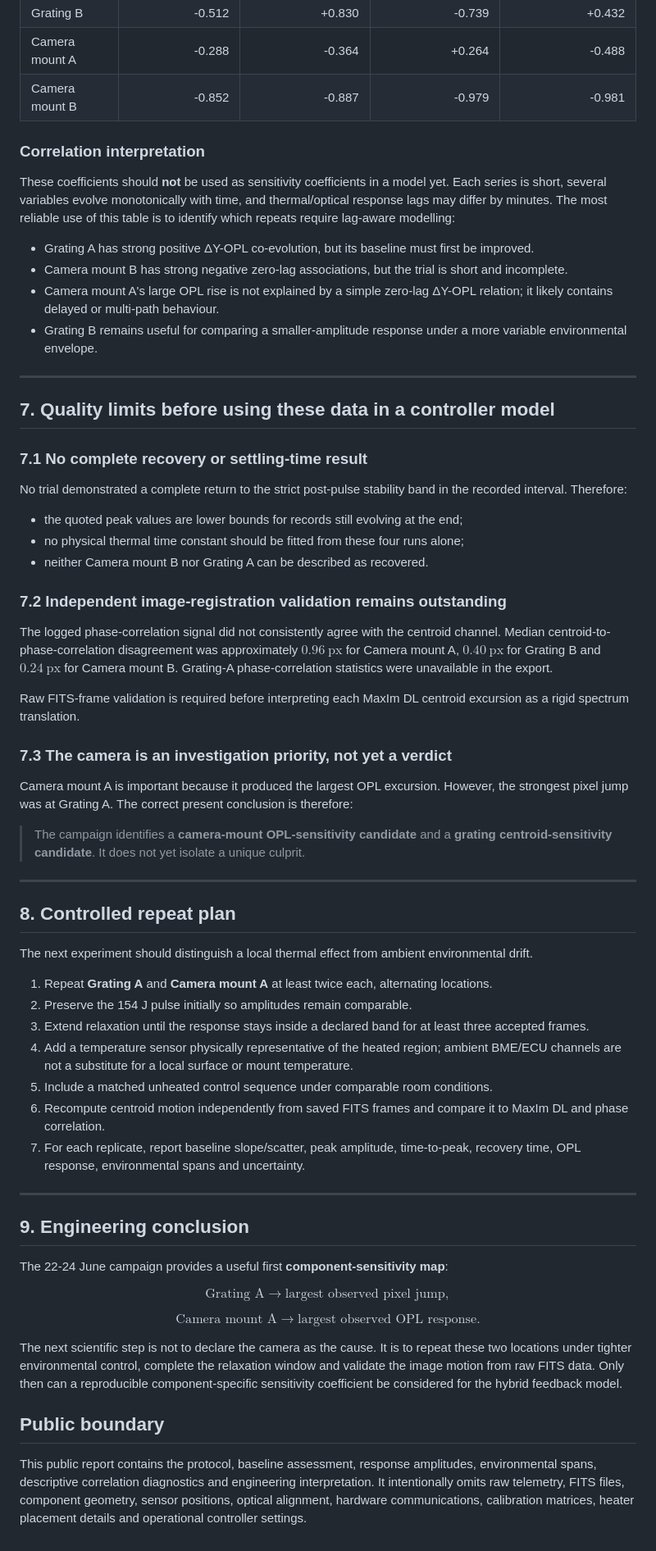
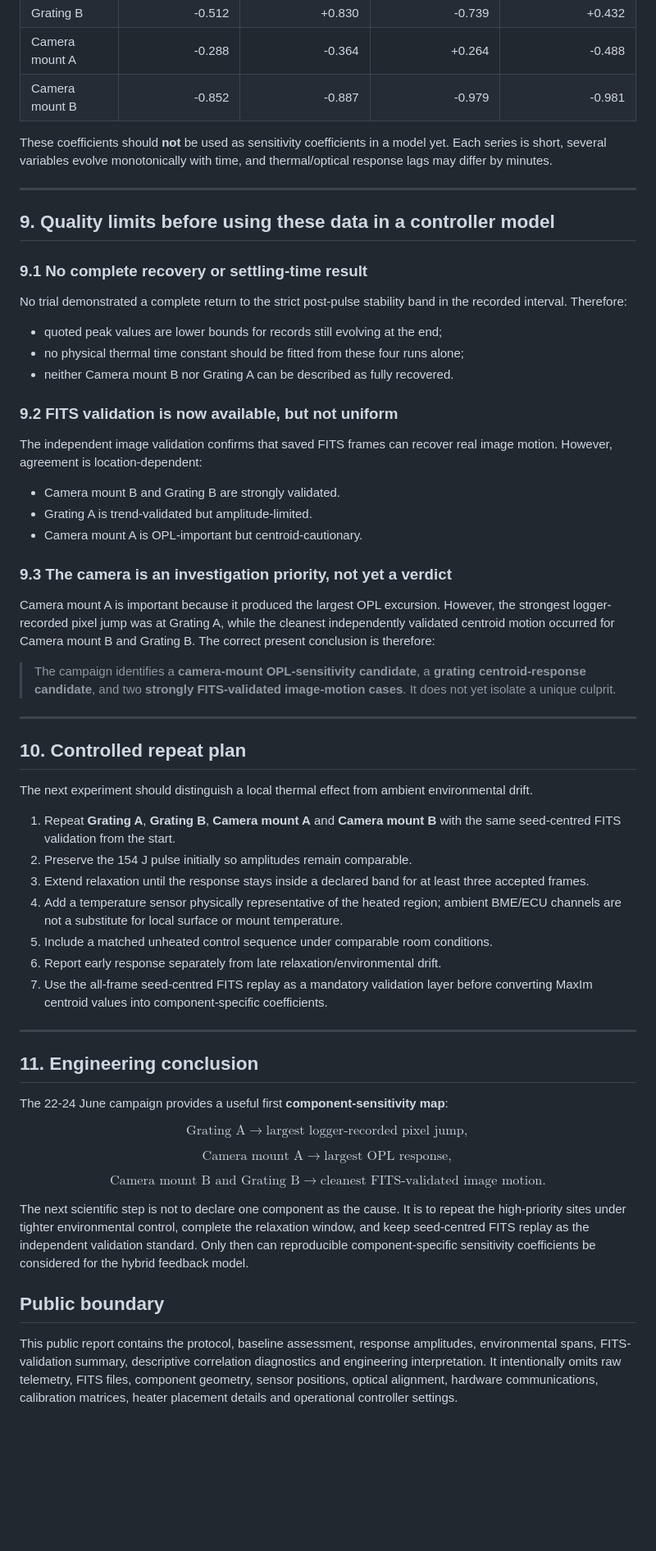
Before and after one commit to Biswajit1999/Master-Thesis-2024, a Markdown page: results/thermal_impulse_repeat_campaign_2026-06-22_to_24.md, the part around one of its changes. Shown at 82% size. Drawn GitHub-style; blank space fills up the shorter version.

Commit message:
Update thermal impulse report with seed-centred FITS validation

```diff
--- a/results/thermal_impulse_repeat_campaign_2026-06-22_to_24.md
+++ b/results/thermal_impulse_repeat_campaign_2026-06-22_to_24.md
@@ -169,69 +222,68 @@ The following are **zero-lag Pearson correlations** between detrended ΔY and th
 | Camera mount A | -0.288 | -0.364 | +0.264 | -0.488 |
 | Camera mount B | -0.852 | -0.887 | -0.979 | -0.981 |
 
-### Correlation interpretation
-
-These coefficients should **not** be used as sensitivity coefficients in a model yet. Each series is short, several variables evolve monotonically with time, and thermal/optical response lags may differ by minutes. The most reliable use of this table is to identify which repeats require lag-aware modelling:
-
-- Grating A has strong positive ΔY-OPL co-evolution, but its baseline must first be improved.
-- Camera mount B has strong negative zero-lag associations, but the trial is short and incomplete.
-- Camera mount A's large OPL rise is not explained by a simple zero-lag ΔY-OPL relation; it likely contains delayed or multi-path behaviour.
-- Grating B remains useful for comparing a smaller-amplitude response under a more variable environmental envelope.
+These coefficients should **not** be used as sensitivity coefficients in a model yet. Each series is short, several variables evolve monotonically with time, and thermal/optical response lags may differ by minutes.
 
 ---
 
-## 7. Quality limits before using these data in a controller model
+## 9. Quality limits before using these data in a controller model
 
-### 7.1 No complete recovery or settling-time result
+### 9.1 No complete recovery or settling-time result
 
 No trial demonstrated a complete return to the strict post-pulse stability band in the recorded interval. Therefore:
 
-- the quoted peak values are lower bounds for records still evolving at the end;
+- quoted peak values are lower bounds for records still evolving at the end;
 - no physical thermal time constant should be fitted from these four runs alone;
-- neither Camera mount B nor Grating A can be described as recovered.
+- neither Camera mount B nor Grating A can be described as fully recovered.
 
-### 7.2 Independent image-registration validation remains outstanding
+### 9.2 FITS validation is now available, but not uniform
 
-The logged phase-correlation signal did not consistently agree with the centroid channel. Median centroid-to-phase-correlation disagreement was approximately $0.96\ \mathrm{px}$ for Camera mount A, $0.40\ \mathrm{px}$ for Grating B and $0.24\ \mathrm{px}$ for Camera mount B. Grating-A phase-correlation statistics were unavailable in the export.
+The independent image validation confirms that saved FITS frames can recover real image motion. However, agreement is location-dependent:
 
-Raw FITS-frame validation is required before interpreting each MaxIm DL centroid excursion as a rigid spectrum translation.
+- Camera mount B and Grating B are strongly validated.
+- Grating A is trend-validated but amplitude-limited.
+- Camera mount A is OPL-important but centroid-cautionary.
 
-### 7.3 The camera is an investigation priority, not yet a verdict
+### 9.3 The camera is an investigation priority, not yet a verdict
 
-Camera mount A is important because it produced the largest OPL excursion. However, the strongest pixel jump was at Grating A. The correct present conclusion is therefore:
+Camera mount A is important because it produced the largest OPL excursion. However, the strongest logger-recorded pixel jump was at Grating A, while the cleanest independently validated centroid motion occurred for Camera mount B and Grating B. The correct present conclusion is therefore:
 
-> The campaign identifies a **camera-mount OPL-sensitivity candidate** and a **grating centroid-sensitivity candidate**. It does not yet isolate a unique culprit.
+> The campaign identifies a **camera-mount OPL-sensitivity candidate**, a **grating centroid-response candidate**, and two **strongly FITS-validated image-motion cases**. It does not yet isolate a unique culprit.
 
 ---
 
-## 8. Controlled repeat plan
+## 10. Controlled repeat plan
 
 The next experiment should distinguish a local thermal effect from ambient environmental drift.
 
-1. Repeat **Grating A** and **Camera mount A** at least twice each, alternating locations.
+1. Repeat **Grating A**, **Grating B**, **Camera mount A** and **Camera mount B** with the same seed-centred FITS validation from the start.
 2. Preserve the 154 J pulse initially so amplitudes remain comparable.
 3. Extend relaxation until the response stays inside a declared band for at least three accepted frames.
-4. Add a temperature sensor physically representative of the heated region; ambient BME/ECU channels are not a substitute for a local surface or mount temperature.
+4. Add a temperature sensor physically representative of the heated region; ambient BME/ECU channels are not a substitute for local surface or mount temperature.
 5. Include a matched unheated control sequence under comparable room conditions.
-6. Recompute centroid motion independently from saved FITS frames and compare it to MaxIm DL and phase correlation.
-7. For each replicate, report baseline slope/scatter, peak amplitude, time-to-peak, recovery time, OPL response, environmental spans and uncertainty.
+6. Report early response separately from late relaxation/environmental drift.
+7. Use the all-frame seed-centred FITS replay as a mandatory validation layer before converting MaxIm centroid values into component-specific coefficients.
 
 ---
 
-## 9. Engineering conclusion
+## 11. Engineering conclusion
 
 The 22-24 June campaign provides a useful first **component-sensitivity map**:
 
 $$
-\text{Grating A} \rightarrow \text{largest observed pixel jump},
+\text{Grating A} \rightarrow \text{largest logger-recorded pixel jump},
 $$
 
 $$
-\text{Camera mount A} \rightarrow \text{largest observed OPL response}.
+\text{Camera mount A} \rightarrow \text{largest OPL response},
 $$
 
-The next scientific step is not to declare the camera as the cause. It is to repeat these two locations under tighter environmental control, complete the relaxation window and validate the image motion from raw FITS data. Only then can a reproducible component-specific sensitivity coefficient be considered for the hybrid feedback model.
+$$
+\text{Camera mount B and Grating B} \rightarrow \text{cleanest FITS-validated image motion}.
+$$
+
+The next scientific step is not to declare one component as the cause. It is to repeat the high-priority sites under tighter environmental control, complete the relaxation window, and keep seed-centred FITS replay as the independent validation standard. Only then can reproducible component-specific sensitivity coefficients be considered for the hybrid feedback model.
 
 ## Public boundary
 
-This public report contains the protocol, baseline assessment, response amplitudes, environmental spans, descriptive correlation diagnostics and engineering interpretation. It intentionally omits raw telemetry, FITS files, component geometry, sensor positions, optical alignment, hardware communications, calibration matrices, heater placement details and operational controller settings.
+This public report contains the protocol, baseline assessment, response amplitudes, environmental spans, FITS-validation summary, descriptive correlation diagnostics and engineering interpretation. It intentionally omits raw telemetry, FITS files, component geometry, sensor positions, optical alignment, hardware communications, calibration matrices, heater placement details and operational controller settings.
```
Also changed, not shown: other parts of results/thermal_impulse_repeat_campaign_2026-06-22_to_24.md (+79 -26 lines).
